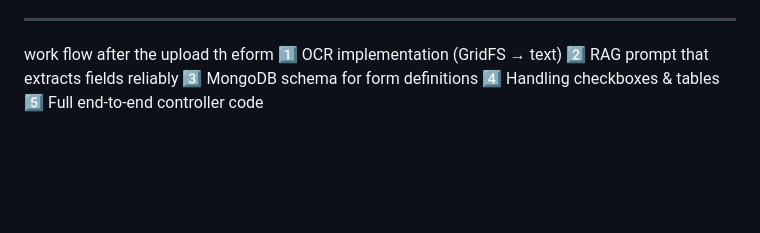
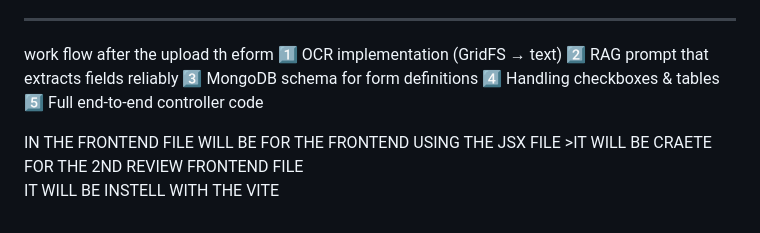
Before and after one commit to RAHULBISOYI/6_the_sem_project-formmate-, a Markdown page: README.md, the part around the change. Drawn GitHub-style; blank space fills up the shorter version.

Commit message:
VITE FRONTEND
Add section for frontend file and installation with Vite

```diff
--- a/README.md
+++ b/README.md
@@ -191,3 +191,8 @@ work flow after the upload th eform
 3️⃣ MongoDB schema for form definitions
 4️⃣ Handling checkboxes & tables
 5️⃣ Full end-to-end controller code
+
+
+
+IN THE FRONTEND  FILE WILL BE FOR THE FRONTEND USING THE JSX FILE >IT  WILL BE CRAETE FOR THE 2ND REVIEW FRONTEND FILE
+IT WILL BE INSTELL WITH THE VITE
```
